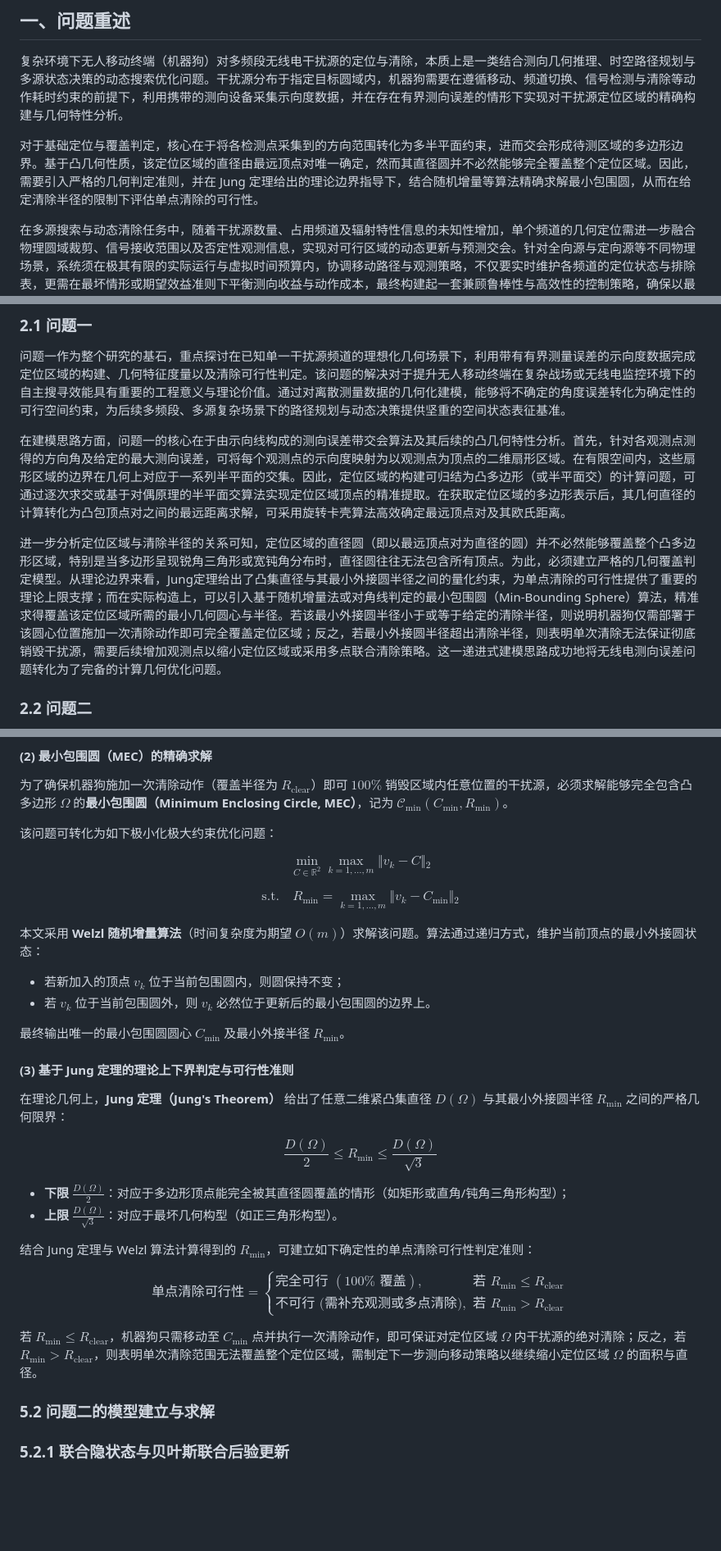
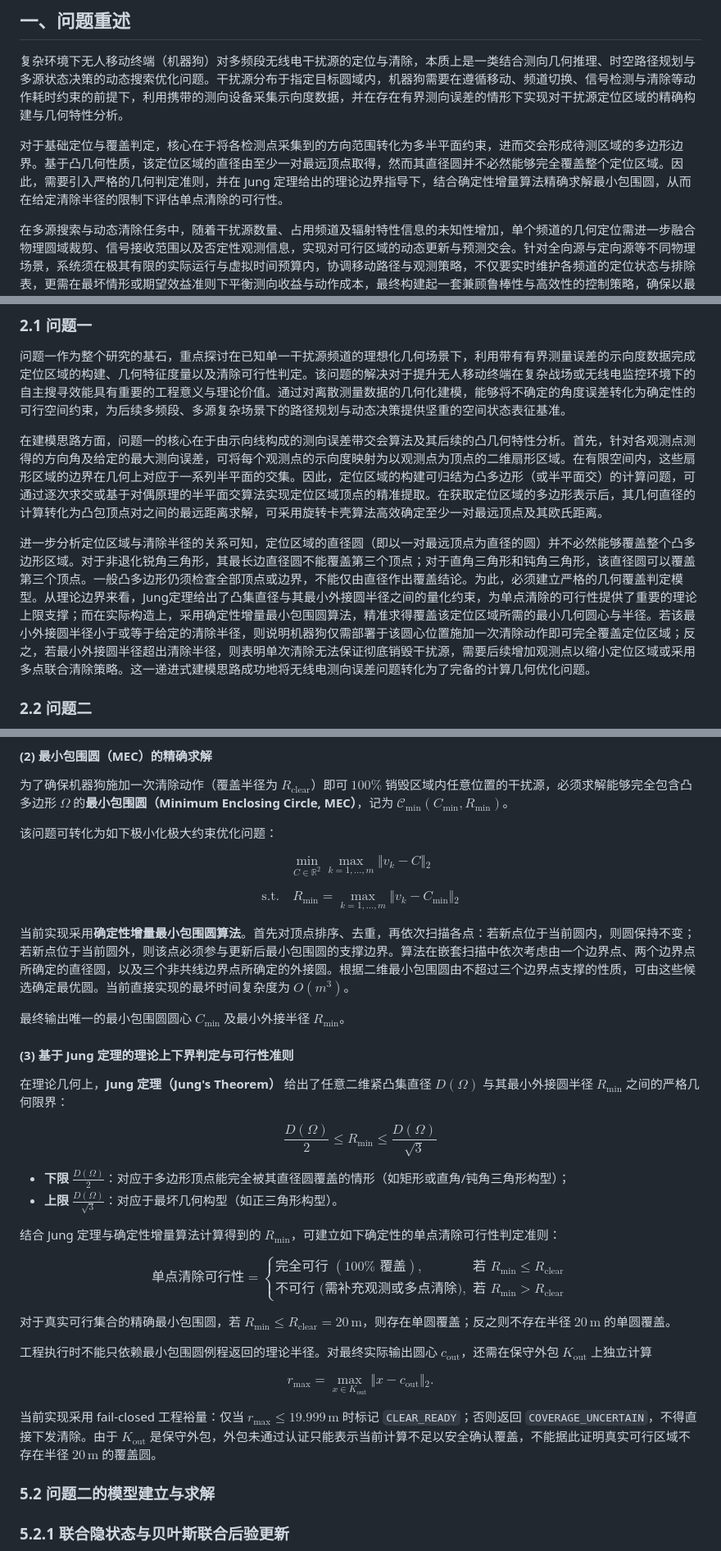
Before and after one commit to yueyue0218/CUMCM-2026, a Markdown page: paper/drafts/paper-draft.md, 3 parts joined by grey strips. Shown at 82% size. GitHub-like rendering; blank space fills up the shorter version.

Commit message:
docs(q1): align paper with production geometry

```diff
--- a/paper/drafts/paper-draft.md
+++ b/paper/drafts/paper-draft.md
@@ -6,7 +6,7 @@
 
 复杂环境下无人移动终端（机器狗）对多频段无线电干扰源的定位与清除，本质上是一类结合测向几何推理、时空路径规划与多源状态决策的动态搜索优化问题。干扰源分布于指定目标圆域内，机器狗需要在遵循移动、频道切换、信号检测与清除等动作耗时约束的前提下，利用携带的测向设备采集示向度数据，并在存在有界测向误差的情形下实现对干扰源定位区域的精确构建与几何特性分析。
 
-对于基础定位与覆盖判定，核心在于将各检测点采集到的方向范围转化为多半平面约束，进而交会形成待测区域的多边形边界。基于凸几何性质，该定位区域的直径由最远顶点对唯一确定，然而其直径圆并不必然能够完全覆盖整个定位区域。因此，需要引入严格的几何判定准则，并在 Jung 定理给出的理论边界指导下，结合随机增量等算法精确求解最小包围圆，从而在给定清除半径的限制下评估单点清除的可行性。
+对于基础定位与覆盖判定，核心在于将各检测点采集到的方向范围转化为多半平面约束，进而交会形成待测区域的多边形边界。基于凸几何性质，该定位区域的直径由至少一对最远顶点取得，然而其直径圆并不必然能够完全覆盖整个定位区域。因此，需要引入严格的几何判定准则，并在 Jung 定理给出的理论边界指导下，结合确定性增量算法精确求解最小包围圆，从而在给定清除半径的限制下评估单点清除的可行性。
 
 在多源搜索与动态清除任务中，随着干扰源数量、占用频道及辐射特性信息的未知性增加，单个频道的几何定位需进一步融合物理圆域裁剪、信号接收范围以及否定性观测信息，实现对可行区域的动态更新与预测交会。针对全向源与定向源等不同物理场景，系统须在极其有限的实际运行与虚拟时间预算内，协调移动路径与观测策略，不仅要实时维护各频道的定位状态与排除表，更需在最坏情形或期望效益准则下平衡测向收益与动作成本，最终构建起一套兼顾鲁棒性与高效性的控制策略，确保以最短的总虚拟时间完成对目标区域内全部干扰源的可靠定位与清除。
 
@@ -16,9 +16,9 @@
 
 问题一作为整个研究的基石，重点探讨在已知单一干扰源频道的理想化几何场景下，利用带有有界测量误差的示向度数据完成定位区域的构建、几何特征度量以及清除可行性判定。该问题的解决对于提升无人移动终端在复杂战场或无线电监控环境下的自主搜寻效能具有重要的工程意义与理论价值。通过对离散测量数据的几何化建模，能够将不确定的角度误差转化为确定性的可行空间约束，为后续多频段、多源复杂场景下的路径规划与动态决策提供坚重的空间状态表征基准。
 
-在建模思路方面，问题一的核心在于由示向线构成的测向误差带交会算法及其后续的凸几何特性分析。首先，针对各观测点测得的方向角及给定的最大测向误差，可将每个观测点的示向度映射为以观测点为顶点的二维扇形区域。在有限空间内，这些扇形区域的边界在几何上对应于一系列半平面的交集。因此，定位区域的构建可归结为凸多边形（或半平面交）的计算问题，可通过逐次求交或基于对偶原理的半平面交算法实现定位区域顶点的精准提取。在获取定位区域的多边形表示后，其几何直径的计算转化为凸包顶点对之间的最远距离求解，可采用旋转卡壳算法高效确定最远顶点对及其欧氏距离。
+在建模思路方面，问题一的核心在于由示向线构成的测向误差带交会算法及其后续的凸几何特性分析。首先，针对各观测点测得的方向角及给定的最大测向误差，可将每个观测点的示向度映射为以观测点为顶点的二维扇形区域。在有限空间内，这些扇形区域的边界在几何上对应于一系列半平面的交集。因此，定位区域的构建可归结为凸多边形（或半平面交）的计算问题，可通过逐次求交或基于对偶原理的半平面交算法实现定位区域顶点的精准提取。在获取定位区域的多边形表示后，其几何直径的计算转化为凸包顶点对之间的最远距离求解，可采用旋转卡壳算法高效确定至少一对最远顶点及其欧氏距离。
 
-进一步分析定位区域与清除半径的关系可知，定位区域的直径圆（即以最远顶点对为直径的圆）并不必然能够覆盖整个凸多边形区域，特别是当多边形呈现锐角三角形或宽钝角分布时，直径圆往往无法包含所有顶点。为此，必须建立严格的几何覆盖判定模型。从理论边界来看，Jung定理给出了凸集直径与其最小外接圆半径之间的量化约束，为单点清除的可行性提供了重要的理论上限支撑；而在实际构造上，可以引入基于随机增量法或对角线判定的最小包围圆（Min-Bounding Sphere）算法，精准求得覆盖该定位区域所需的最小几何圆心与半径。若该最小外接圆半径小于或等于给定的清除半径，则说明机器狗仅需部署于该圆心位置施加一次清除动作即可完全覆盖定位区域；反之，若最小外接圆半径超出清除半径，则表明单次清除无法保证彻底销毁干扰源，需要后续增加观测点以缩小定位区域或采用多点联合清除策略。这一递进式建模思路成功地将无线电测向误差问题转化为了完备的计算几何优化问题。
+进一步分析定位区域与清除半径的关系可知，定位区域的直径圆（即以一对最远顶点为直径的圆）并不必然能够覆盖整个凸多边形区域。对于非退化锐角三角形，其最长边直径圆不能覆盖第三个顶点；对于直角三角形和钝角三角形，该直径圆可以覆盖第三个顶点。一般凸多边形仍须检查全部顶点或边界，不能仅由直径作出覆盖结论。为此，必须建立严格的几何覆盖判定模型。从理论边界来看，Jung定理给出了凸集直径与其最小外接圆半径之间的量化约束，为单点清除的可行性提供了重要的理论上限支撑；而在实际构造上，采用确定性增量最小包围圆算法，精准求得覆盖该定位区域所需的最小几何圆心与半径。若该最小外接圆半径小于或等于给定的清除半径，则说明机器狗仅需部署于该圆心位置施加一次清除动作即可完全覆盖定位区域；反之，若最小外接圆半径超出清除半径，则表明单次清除无法保证彻底销毁干扰源，需要后续增加观测点以缩小定位区域或采用多点联合清除策略。这一递进式建模思路成功地将无线电测向误差问题转化为了完备的计算几何优化问题。
 
 ### 2.2 问题二
 
@@ -160,10 +160,7 @@ $$\min_{C \in \mathbb{R}^2} \max_{k=1,\dots,m} \Vert{}v_k - C\Vert{}_2$$
 
 $$\text{s.t.} \quad R_{\text{min}} = \max_{k=1,\dots,m} \Vert{}v_k - C_{\text{min}}\Vert{}_2$$
 
-本文采用 **Welzl 随机增量算法**（时间复杂度为期望 $O(m)$）求解该问题。算法通过递归方式，维护当前顶点的最小外接圆状态：
-
-* 若新加入的顶点 $v_k$ 位于当前包围圆内，则圆保持不变；
-* 若 $v_k$ 位于当前包围圆外，则 $v_k$ 必然位于更新后的最小包围圆的边界上。
+当前实现采用**确定性增量最小包围圆算法**。首先对顶点排序、去重，再依次扫描各点：若新点位于当前圆内，则圆保持不变；若新点位于当前圆外，则该点必须参与更新后最小包围圆的支撑边界。算法在嵌套扫描中依次考虑由一个边界点、两个边界点所确定的直径圆，以及三个非共线边界点所确定的外接圆。根据二维最小包围圆由不超过三个边界点支撑的性质，可由这些候选确定最优圆。当前直接实现的最坏时间复杂度为 $O(m^3)$。
 
 最终输出唯一的最小包围圆圆心 $C_{\text{min}}$ 及最小外接半径 $R_{\text{min}}$。
 
@@ -177,11 +174,17 @@ $$\frac{D(\mathcal{\Omega})}{2} \le R_{\text{min}} \le \frac{D(\mathcal{\Omega})
 * **下限 $\frac{D(\mathcal{\Omega})}{2}$**：对应于多边形顶点能完全被其直径圆覆盖的情形（如矩形或直角/钝角三角形构型）；
 * **上限 $\frac{D(\mathcal{\Omega})}{\sqrt{3}}$**：对应于最坏几何构型（如正三角形构型）。
 
-结合 Jung 定理与 Welzl 算法计算得到的 $R_{\text{min}}$，可建立如下确定性的单点清除可行性判定准则：
+结合 Jung 定理与确定性增量算法计算得到的 $R_{\text{min}}$，可建立如下确定性的单点清除可行性判定准则：
 
 $$\text{单点清除可行性} =  \begin{cases}  \text{完全可行 } (100\% \text{ 覆盖}), & \text{若 } R_{\text{min}} \le R_{\text{clear}} \\  \text{不可行 (需补充观测或多点清除)}, & \text{若 } R_{\text{min}} > R_{\text{clear}}  \end{cases}$$
 
-若 $R_{\text{min}} \le R_{\text{clear}}$，机器狗只需移动至 $C_{\text{min}}$ 点并执行一次清除动作，即可保证对定位区域 $\mathcal{\Omega}$ 内干扰源的绝对清除；反之，若 $R_{\text{min}} > R_{\text{clear}}$，则表明单次清除范围无法覆盖整个定位区域，需制定下一步测向移动策略以继续缩小定位区域 $\mathcal{\Omega}$ 的面积与直径。
+对于真实可行集合的精确最小包围圆，若 $R_{\text{min}} \le R_{\text{clear}}=20\,\mathrm{m}$，则存在单圆覆盖；反之则不存在半径 $20\,\mathrm{m}$ 的单圆覆盖。
+
+工程执行时不能只依赖最小包围圆例程返回的理论半径。对最终实际输出圆心 $c_{\text{out}}$，还需在保守外包 $K_{\text{out}}$ 上独立计算
+
+$$r_{\max}=\max_{x\in K_{\text{out}}}\Vert{}x-c_{\text{out}}\Vert{}_2.$$
+
+当前实现采用 fail-closed 工程裕量：仅当 $r_{\max}\le 19.999\,\mathrm{m}$ 时标记 `CLEAR_READY`；否则返回 `COVERAGE_UNCERTAIN`，不得直接下发清除。由于 $K_{\text{out}}$ 是保守外包，外包未通过认证只能表示当前计算不足以安全确认覆盖，不能据此证明真实可行区域不存在半径 $20\,\mathrm{m}$ 的覆盖圆。
 
 
 ### 5.2 问题二的模型建立与求解
```
Also changed, not shown: other parts of paper/drafts/paper-draft.md (+6 -6 lines).
